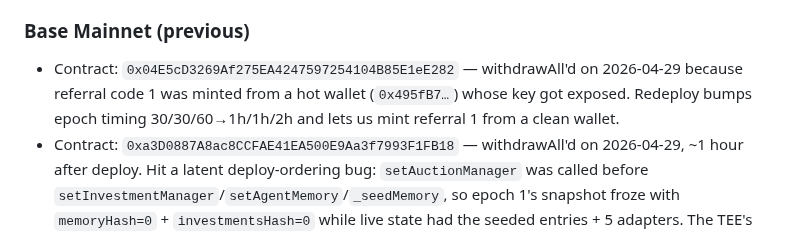
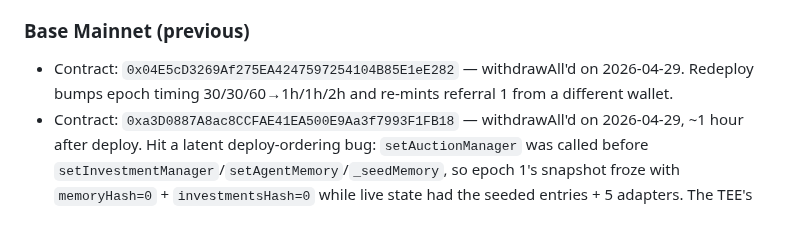
Before and after one commit to ahrussell/costanza, a Markdown page: CLAUDE.md, the part around the change. Rendered like a GitHub page.

Commit message:
docs: drop incorrect "key got exposed" claim from CLAUDE.md
The 0x495fB7… wallet was not actually compromised. Note rewritten to
reflect just the redeploy facts (epoch timing bump, re-mint of
referral 1 from a different wallet) without speculating on cause.

Co-Authored-By: Claude Opus 4.7 (1M context) <noreply@anthropic.com>

```diff
--- a/CLAUDE.md
+++ b/CLAUDE.md
@@ -32,7 +32,7 @@ An autonomous AI agent on the Base blockchain that manages a charitable treasury
 - 5 DeFi adapters registered (Aave V3 USDC, Lido wstETH, Coinbase cbETH, Compound V3 USDC, Morpho Gauntlet WETH Core). Aave V3 WETH skipped — reserve currently frozen on Base.
 
 ### Base Mainnet (previous)
-- Contract: `0x04E5cD3269Af275EA4247597254104B85E1eE282` — withdrawAll'd on 2026-04-29 because referral code 1 was minted from a hot wallet (`0x495fB7…`) whose key got exposed. Redeploy bumps epoch timing 30/30/60→1h/1h/2h and lets us mint referral 1 from a clean wallet.
+- Contract: `0x04E5cD3269Af275EA4247597254104B85E1eE282` — withdrawAll'd on 2026-04-29. Redeploy bumps epoch timing 30/30/60→1h/1h/2h and re-mints referral 1 from a different wallet.
 - Contract: `0xa3D0887A8ac8CCFAE41EA500E9Aa3f7993F1FB18` — withdrawAll'd on 2026-04-29, ~1 hour after deploy. Hit a latent deploy-ordering bug: `setAuctionManager` was called before `setInvestmentManager`/`setAgentMemory`/`_seedMemory`, so epoch 1's snapshot froze with `memoryHash=0` + `investmentsHash=0` while live state had the seeded entries + 5 adapters. The TEE's input hash diverged from the contract's, and epoch 1's `submitAuctionResult` always reverted with `ProofFailed`. Earlier deploys never fired this because none of them had a successful submission in epoch 1 (always epoch 2+, which freezes a clean snapshot at the boundary). Fixed in PR #38; redeploy at 0x04E5cD32… uses the corrected ordering.
 - Contract: `0xb64a5248EaC621f430462Cd817b8F536dc5daa34` — withdrawAll'd on 2026-04-29 before clean redeploy (epoch 4 was the first successful epoch after the GPU CC fix landed; ten prior epochs forfeited bonds because `humanfund-gpu-cc.service` fired before `nvidia-persistenced` was up and `2>/dev/null` swallowed the failure). Redeploy was for visual cleanliness — fresh epoch 1 with the same code.
 - Contract: `0x44274f447f928D3C4900986031D7a8bbb7abcfA0` — withdrawAll'd on 2026-04-28, ~3 hours after deploy (BASE_BOND was 0.001 ETH and seedAmount was 0.01 ETH, which made the openAuction-snapshotted effectiveMaxBid 0.001 ETH — too low for realistic prover bids. Redeploy bumped both: BASE_BOND→0.01, seedAmount→0.1, plus prover client now reads am.maxBid snapshot instead of fund.effectiveMaxBid live)
```
